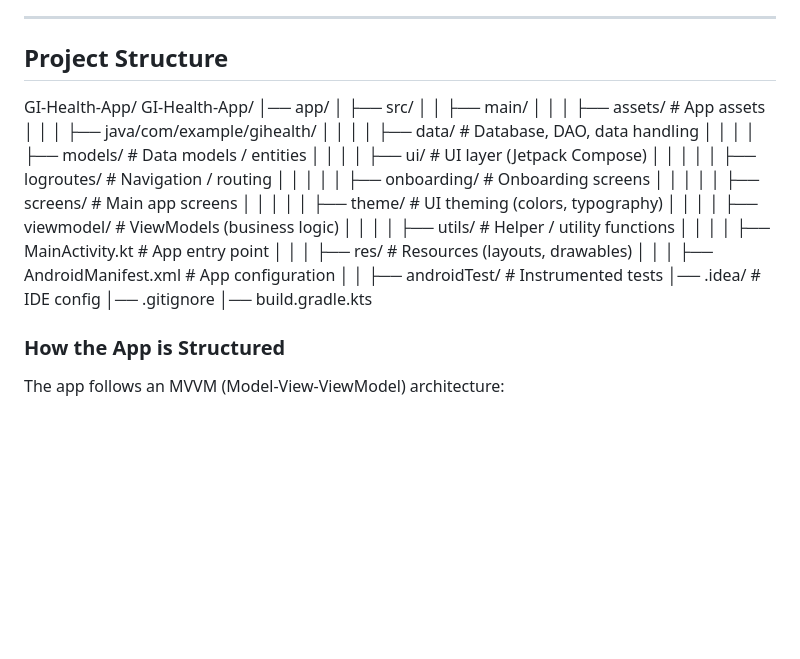
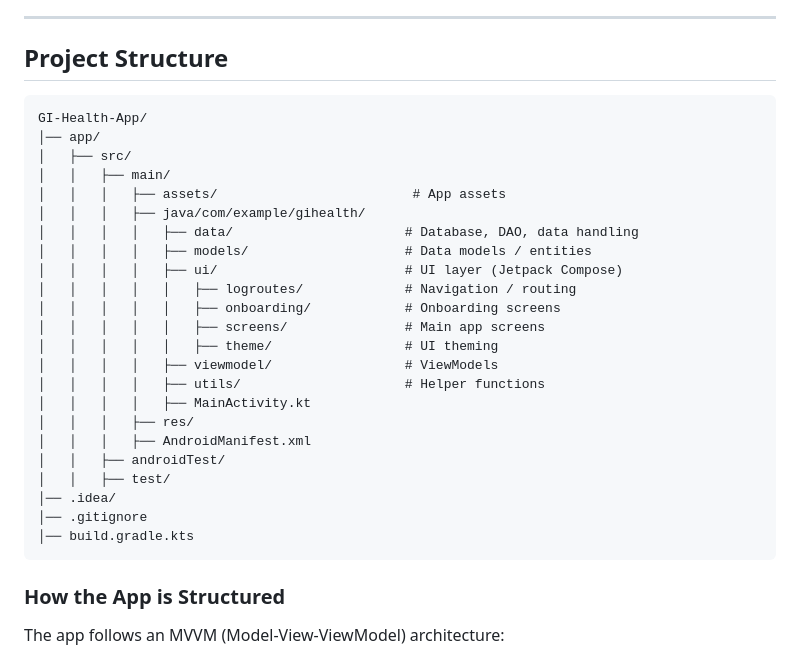
Before and after one commit to BryanLucio12/GI-Health-App, a Markdown page: README.md, the part around the change. Rendered like a GitHub page; blank space fills up the shorter version.

Commit message:
Update project structure in README.md

````diff
--- a/README.md
+++ b/README.md
@@ -35,31 +35,31 @@ We created this app to make digestive health tracking simple and useful. Many ex
 
 ## Project Structure
 
-
-GI-Health-App/
+```
 GI-Health-App/
 │── app/
-│ ├── src/
-│ │ ├── main/
-│ │ │ ├── assets/ # App assets
-│ │ │ ├── java/com/example/gihealth/
-│ │ │ │ ├── data/ # Database, DAO, data handling
-│ │ │ │ ├── models/ # Data models / entities
-│ │ │ │ ├── ui/ # UI layer (Jetpack Compose)
-│ │ │ │ │ ├── logroutes/ # Navigation / routing
-│ │ │ │ │ ├── onboarding/ # Onboarding screens
-│ │ │ │ │ ├── screens/ # Main app screens
-│ │ │ │ │ ├── theme/ # UI theming (colors, typography)
-│ │ │ │ ├── viewmodel/ # ViewModels (business logic)
-│ │ │ │ ├── utils/ # Helper / utility functions
-│ │ │ │ ├── MainActivity.kt # App entry point
-│ │ │ ├── res/ # Resources (layouts, drawables)
-│ │ │ ├── AndroidManifest.xml # App configuration
-│ │ ├── androidTest/ # Instrumented tests
-│── .idea/ # IDE config
+│   ├── src/
+│   │   ├── main/
+│   │   │   ├── assets/                         # App assets
+│   │   │   ├── java/com/example/gihealth/
+│   │   │   │   ├── data/                      # Database, DAO, data handling
+│   │   │   │   ├── models/                    # Data models / entities
+│   │   │   │   ├── ui/                        # UI layer (Jetpack Compose)
+│   │   │   │   │   ├── logroutes/             # Navigation / routing
+│   │   │   │   │   ├── onboarding/            # Onboarding screens
+│   │   │   │   │   ├── screens/               # Main app screens
+│   │   │   │   │   ├── theme/                 # UI theming
+│   │   │   │   ├── viewmodel/                 # ViewModels
+│   │   │   │   ├── utils/                     # Helper functions
+│   │   │   │   ├── MainActivity.kt
+│   │   │   ├── res/
+│   │   │   ├── AndroidManifest.xml
+│   │   ├── androidTest/
+│   │   ├── test/
+│── .idea/
 │── .gitignore
 │── build.gradle.kts
-
+```
 ### How the App is Structured
 
 The app follows an MVVM (Model-View-ViewModel) architecture:
````
